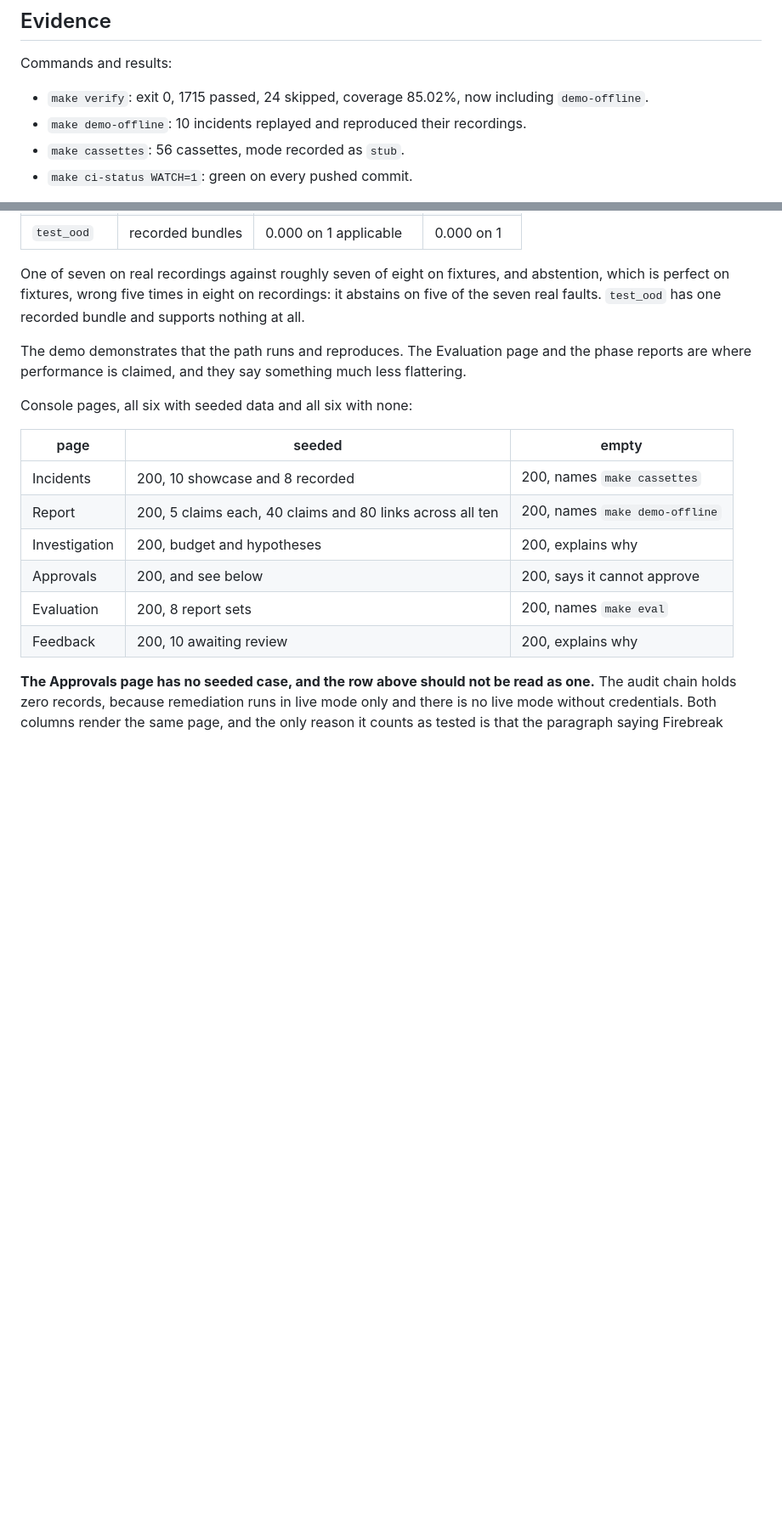
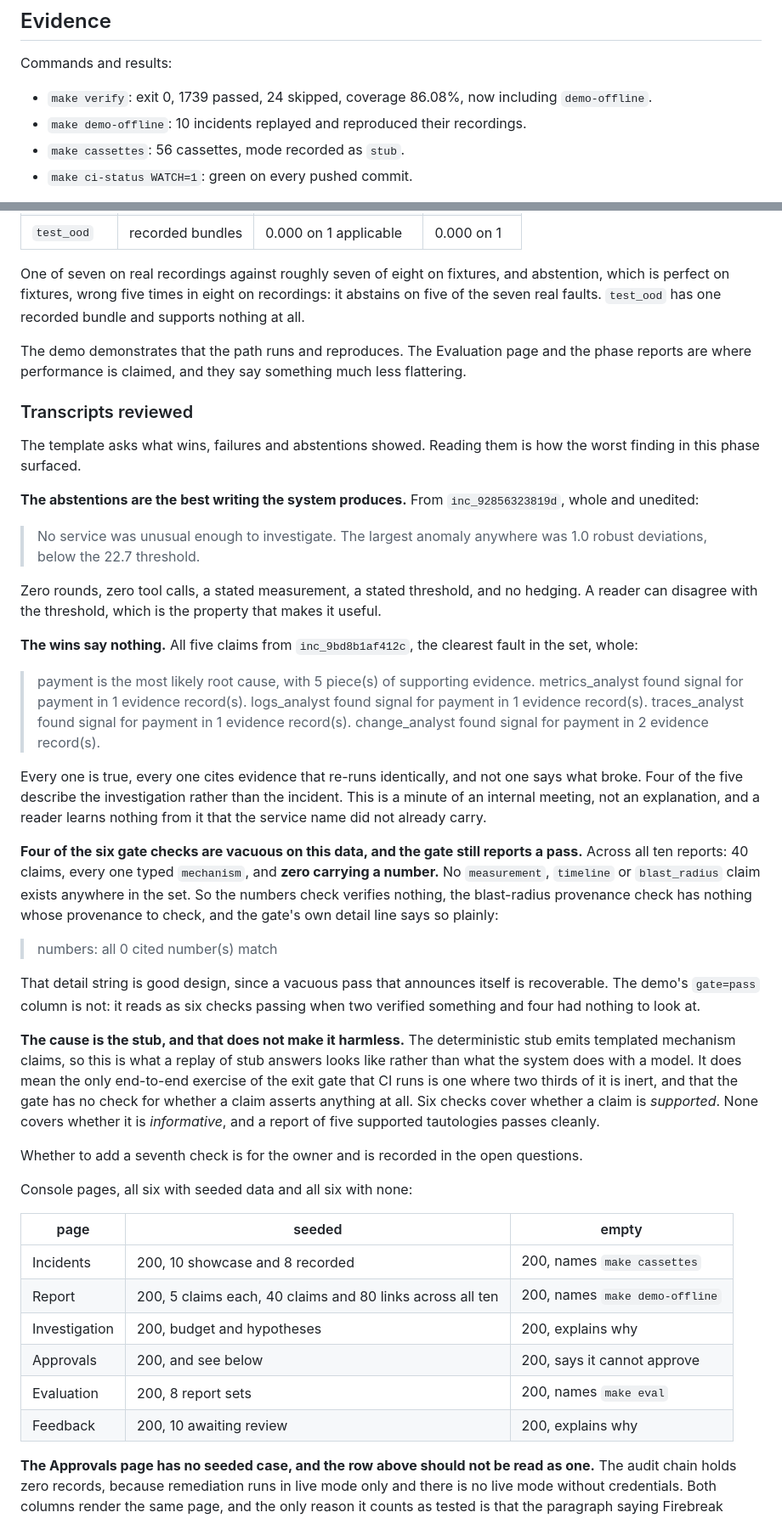
Before and after one commit to hoomanesteki/firebreak-ai-sre-agent, a Markdown page: docs/phase-reports/P11.md, 2 parts joined by grey strips. Shown at 85% size. Rendered like a GitHub page; blank space fills up the shorter version.

Commit message:
docs(repo): review the transcripts, and what they show about the gate
The report template asks what wins, failures and abstentions showed, and
reading them found the worst thing in this phase. All forty claims across
the ten showcase reports are typed mechanism and not one carries a number.
So the numbers check verifies nothing, the blast radius check has nothing
whose provenance to check, and the gate reports a pass over six checks
where two looked at something.

The wins are five supported tautologies each: four of the five describe
the investigation rather than the incident. The abstentions are the best
writing the system produces, since they state a measurement and a
threshold and let a reader disagree.

The cause is the stub rather than the system, and it still means the only
end to end exercise of the gate that CI runs is two thirds inert, and that
no check asks whether a claim asserts anything. Whether to add a seventh
is an open question rather than a change made here.

```diff
--- a/docs/phase-reports/P11.md
+++ b/docs/phase-reports/P11.md
@@ -60,7 +60,7 @@ Console computes nothing.
 
 Commands and results:
 
-- `make verify`: exit 0, 1715 passed, 24 skipped, coverage 85.02%, now including
+- `make verify`: exit 0, 1739 passed, 24 skipped, coverage 86.08%, now including
   `demo-offline`.
 - `make demo-offline`: 10 incidents replayed and reproduced their recordings.
 - `make cassettes`: 56 cassettes, mode recorded as `stub`.
@@ -123,6 +123,56 @@ the seven real faults. `test_ood` has one recorded bundle and supports nothing a
 
 The demo demonstrates that the path runs and reproduces. The Evaluation page and the phase
 reports are where performance is claimed, and they say something much less flattering.
+
+### Transcripts reviewed
+
+The template asks what wins, failures and abstentions showed. Reading them is how the worst
+finding in this phase surfaced.
+
+**The abstentions are the best writing the system produces.** From
+`inc_92856323819d`, whole and unedited:
+
+> No service was unusual enough to investigate. The largest anomaly anywhere was 1.0 robust
+> deviations, below the 22.7 threshold.
+
+Zero rounds, zero tool calls, a stated measurement, a stated threshold, and no hedging. A
+reader can disagree with the threshold, which is the property that makes it useful.
+
+**The wins say nothing.** All five claims from `inc_9bd8b1af412c`, the clearest fault in the
+set, whole:
+
+> payment is the most likely root cause, with 5 piece(s) of supporting evidence.
+> metrics_analyst found signal for payment in 1 evidence record(s).
+> logs_analyst found signal for payment in 1 evidence record(s).
+> traces_analyst found signal for payment in 1 evidence record(s).
+> change_analyst found signal for payment in 2 evidence record(s).
+
+Every one is true, every one cites evidence that re-runs identically, and not one says what
+broke. Four of the five describe the investigation rather than the incident. This is a
+minute of an internal meeting, not an explanation, and a reader learns nothing from it that
+the service name did not already carry.
+
+**Four of the six gate checks are vacuous on this data, and the gate still reports a pass.**
+Across all ten reports: 40 claims, every one typed `mechanism`, and **zero carrying a
+number.** No `measurement`, `timeline` or `blast_radius` claim exists anywhere in the set. So
+the numbers check verifies nothing, the blast-radius provenance check has nothing whose
+provenance to check, and the gate's own detail line says so plainly:
+
+> numbers: all 0 cited number(s) match
+
+That detail string is good design, since a vacuous pass that announces itself is recoverable.
+The demo's `gate=pass` column is not: it reads as six checks passing when two verified
+something and four had nothing to look at.
+
+**The cause is the stub, and that does not make it harmless.** The deterministic stub emits
+templated mechanism claims, so this is what a replay of stub answers looks like rather than
+what the system does with a model. It does mean the only end-to-end exercise of the exit gate
+that CI runs is one where two thirds of it is inert, and that the gate has no check for
+whether a claim asserts anything at all. Six checks cover whether a claim is *supported*.
+None covers whether it is *informative*, and a report of five supported tautologies passes
+cleanly.
+
+Whether to add a seventh check is for the owner and is recorded in the open questions.
 
 Console pages, all six with seeded data and all six with none:
 
```
Also changed, not shown: other parts of docs/phase-reports/P11.md (+12 -7 lines).
